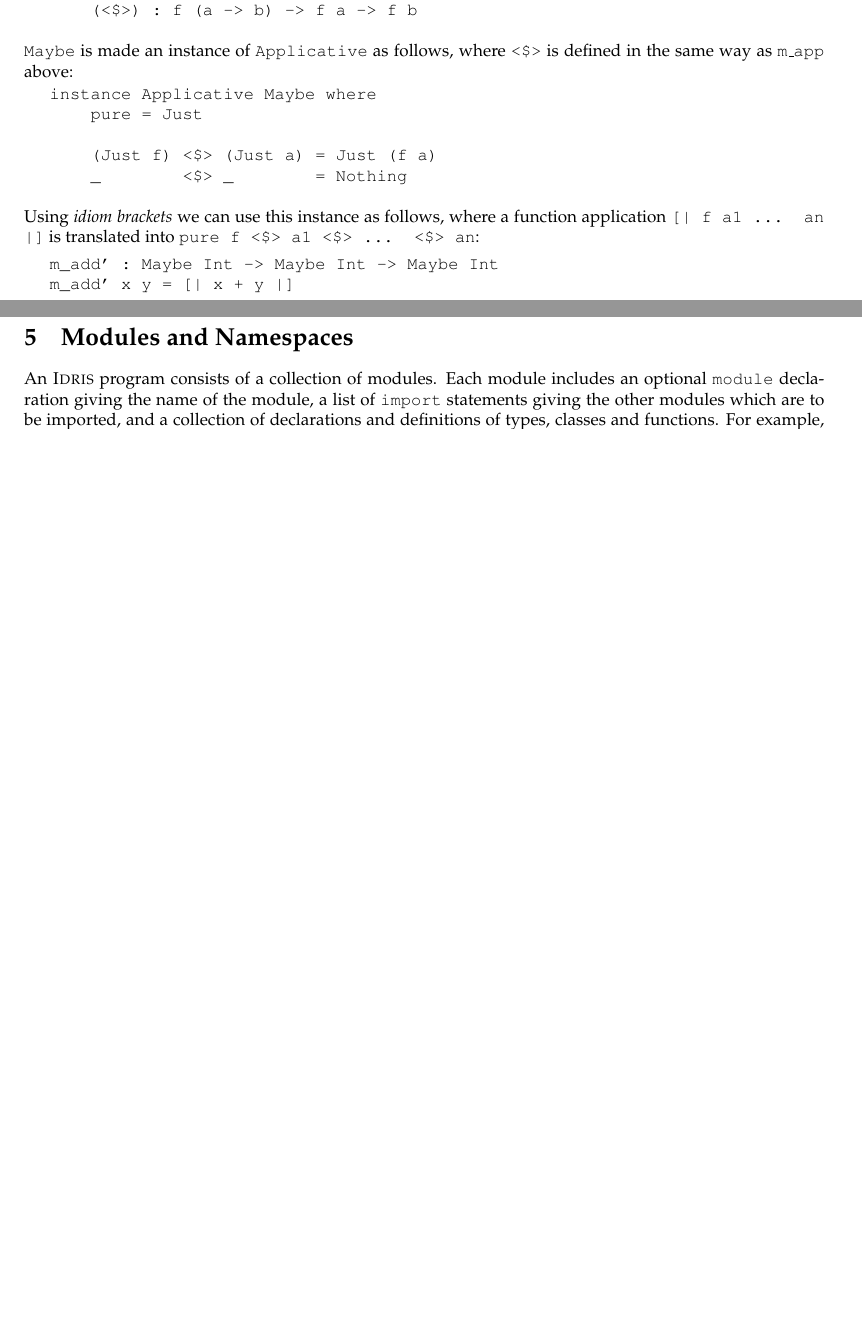
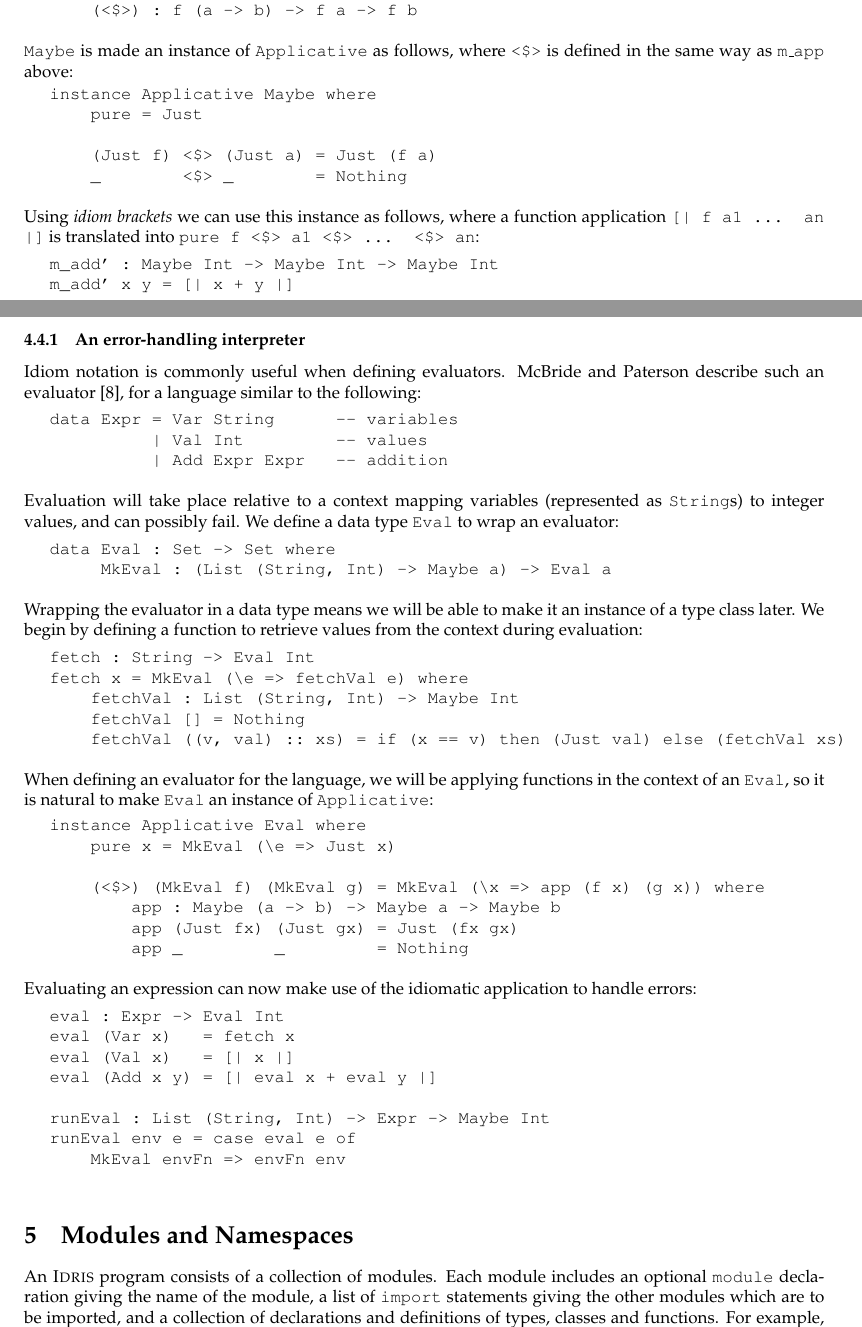
Before and after one commit to idris-lang/Idris-dev, a LaTeX document (tutorial/idris-tutorial.tex, which reads tutorial/classes.tex): two parts of pages 20 and 21 of 40 before the commit and two parts of pages 20 and 21 of 41 after it, joined at a grey line, cut so that both start at the same text, the shorter picture padded with empty space. Compiled offline with pdfLaTeX; a LaTeX package or settings file that is missing is left out.

Commit message:
More on idioms

```diff
--- a/tutorial/classes.tex
+++ b/tutorial/classes.tex
@@ -387,3 +387,87 @@ m_add' x y = [| x + y |]
 
 \end{SaveVerbatim}
 \useverb{maddc}
+
+\subsubsection{An error-handling interpreter}
+
+Idiom notation is commonly useful when defining evaluators. McBride and
+Paterson describe such an evaluator~\cite{idioms}, for a language similar to
+the following:
+
+\begin{SaveVerbatim}{idiomexpr}
+
+data Expr = Var String      -- variables
+          | Val Int         -- values
+          | Add Expr Expr   -- addition
+
+\end{SaveVerbatim}
+\useverb{idiomexpr}
+
+\noindent
+Evaluation will take place relative to a context mapping variables (represented as
+\texttt{String}s) to integer values, and can possibly fail. We define a data type
+\texttt{Eval} to wrap an evaluator:
+
+\begin{SaveVerbatim}{evalctxt}
+
+data Eval : Set -> Set where
+     MkEval : (List (String, Int) -> Maybe a) -> Eval a
+
+\end{SaveVerbatim}
+\useverb{evalctxt}
+
+\noindent
+Wrapping the evaluator in a data type means we will be able to make it an instance
+of a type class later. We begin by defining a function to retrieve values from
+the context during evaluation:
+
+\begin{SaveVerbatim}{fetch}
+
+fetch : String -> Eval Int
+fetch x = MkEval (\e => fetchVal e) where
+    fetchVal : List (String, Int) -> Maybe Int
+    fetchVal [] = Nothing
+    fetchVal ((v, val) :: xs) = if (x == v) then (Just val) else (fetchVal xs)
+
+\end{SaveVerbatim}
+\useverb{fetch}
+
+\noindent
+When defining an evaluator for the language, we will be applying functions in the
+context of an \texttt{Eval}, so it is natural to make \texttt{Eval} an instance
+of \texttt{Applicative}:
+
+\begin{SaveVerbatim}{}
+
+instance Applicative Eval where
+    pure x = MkEval (\e => Just x)
+
+    (<$>) (MkEval f) (MkEval g) = MkEval (\x => app (f x) (g x)) where
+        app : Maybe (a -> b) -> Maybe a -> Maybe b
+        app (Just fx) (Just gx) = Just (fx gx)
+        app _         _         = Nothing
+
+\end{SaveVerbatim}
+\useverb{}
+
+\begin{SaveVerbatim}{grr}
+<$>
+\end{SaveVerbatim}
+
+\noindent
+Evaluating an expression can now make use of the idiomatic application to handle
+errors:
+
+\begin{SaveVerbatim}{evalexpr}
+
+eval : Expr -> Eval Int
+eval (Var x)   = fetch x
+eval (Val x)   = [| x |]
+eval (Add x y) = [| eval x + eval y |]
+
+runEval : List (String, Int) -> Expr -> Maybe Int
+runEval env e = case eval e of
+    MkEval envFn => envFn env
+
+\end{SaveVerbatim}
+\useverb{evalexpr}
```
